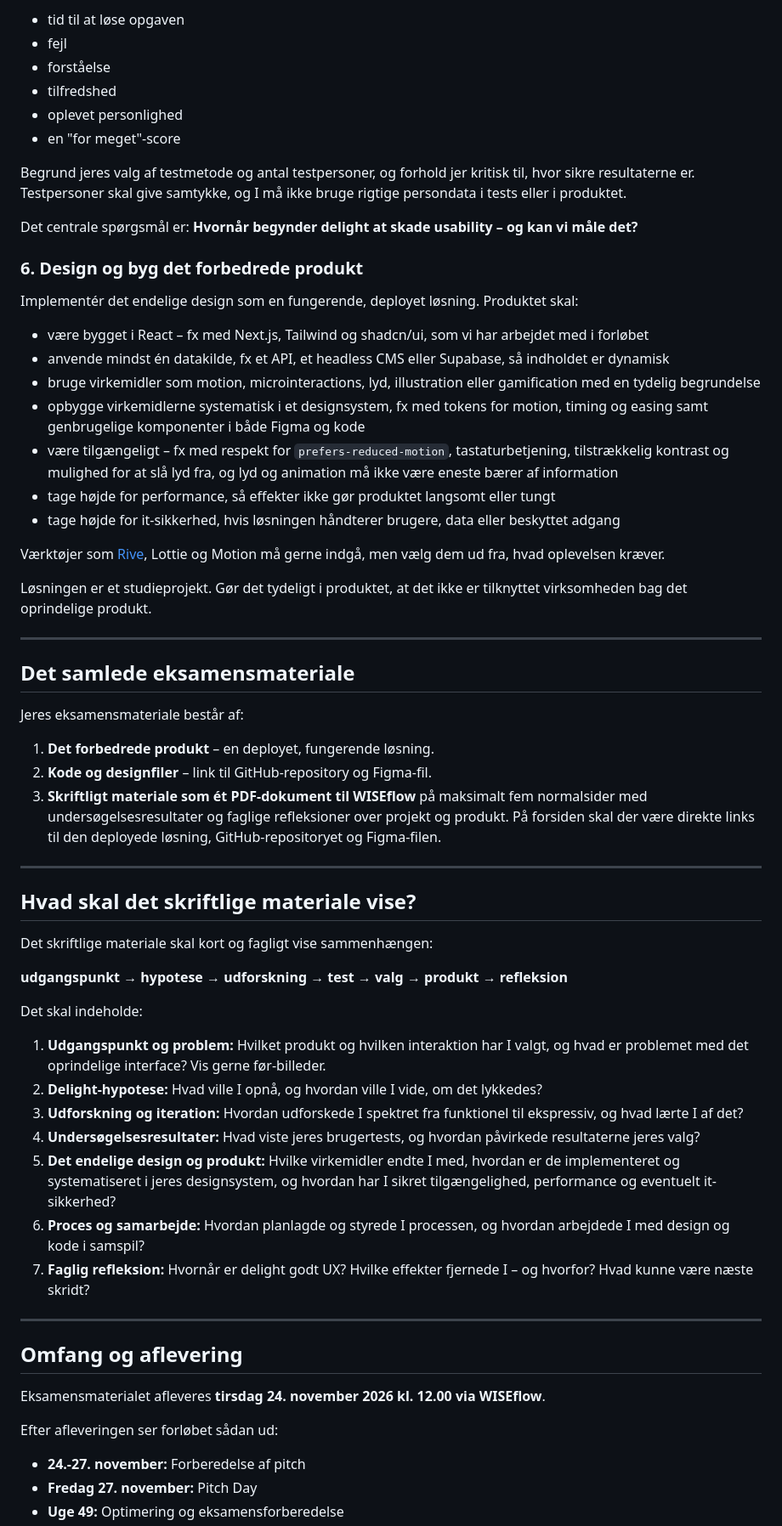
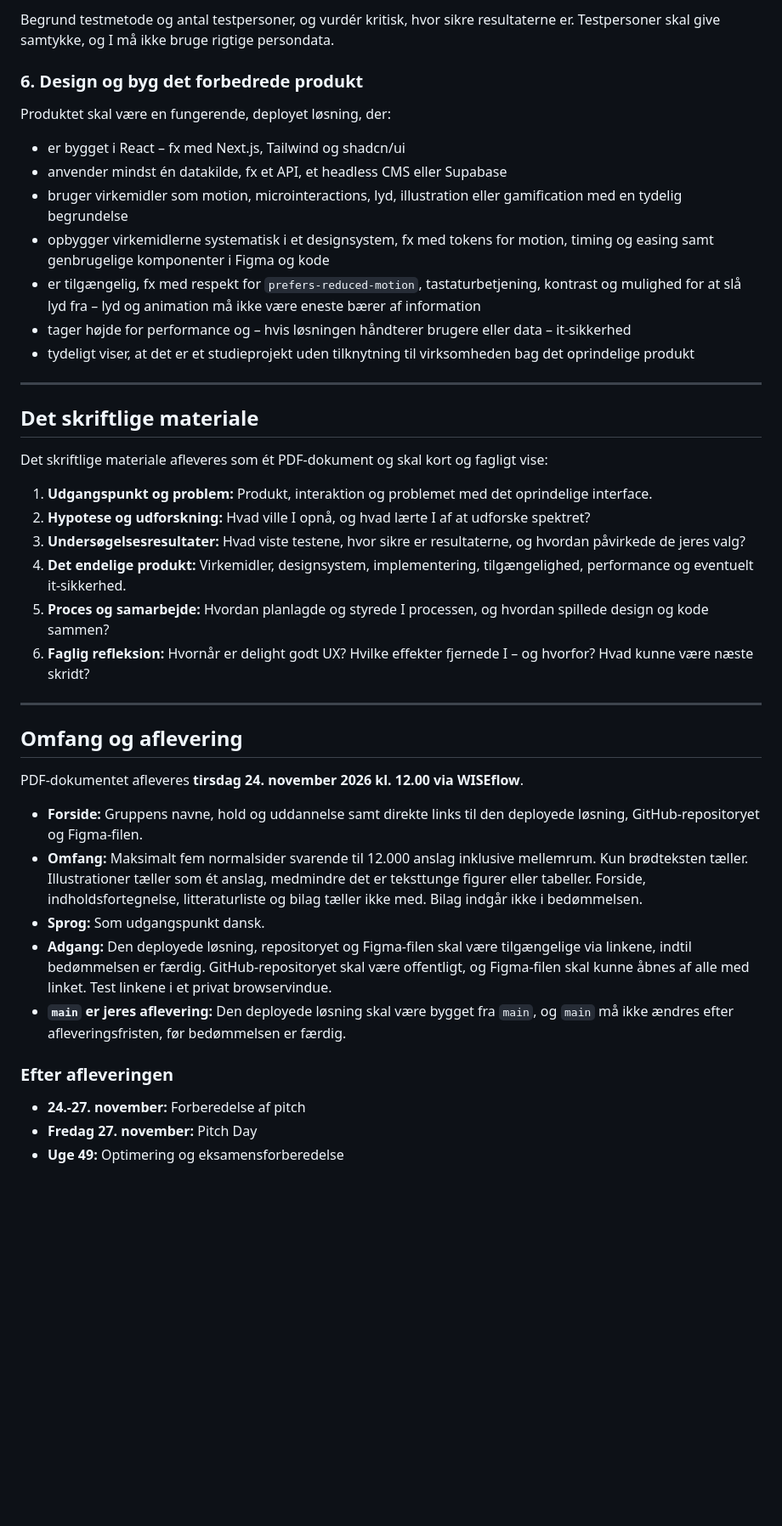
Before and after one commit to cederdorff/mdu-e25ixd, a Markdown page: undervisning/dynamic-user-interface/eksamensbeskrivelse.md, the part around one of its changes. Shown at 85% size. Drawn GitHub-style; blank space fills up the shorter version.

Commit message:
Refactor exam description for Dynamic User Interface course; enhance clarity and structure

```diff
--- a/undervisning/dynamic-user-interface/eksamensbeskrivelse.md
+++ b/undervisning/dynamic-user-interface/eksamensbeskrivelse.md
@@ -75,68 +52,46 @@ Test versionerne med brugere, og brug resultaterne som grundlag for jeres endeli
 
-- tid til at løse opgaven
-- fejl
-- forståelse
-- tilfredshed
-- oplevet personlighed
-- en "for meget"-score
-
-Begrund jeres valg af testmetode og antal testpersoner, og forhold jer kritisk til, hvor sikre resultaterne er. Testpersoner skal give samtykke, og I må ikke bruge rigtige persondata i tests eller i produktet.
-
-Det centrale spørgsmål er: **Hvornår begynder delight at skade usability – og kan vi måle det?**
+Begrund testmetode og antal testpersoner, og vurdér kritisk, hvor sikre resultaterne er. Testpersoner skal give samtykke, og I må ikke bruge rigtige persondata.
 
 ### 6. Design og byg det forbedrede produkt
 
-Implementér det endelige design som en fungerende, deployet løsning. Produktet skal:
+Produktet skal være en fungerende, deployet løsning, der:
 
-- være bygget i React – fx med Next.js, Tailwind og shadcn/ui, som vi har arbejdet med i forløbet
-- anvende mindst én datakilde, fx et API, et headless CMS eller Supabase, så indholdet er dynamisk
-- bruge virkemidler som motion, microinteractions, lyd, illustration eller gamification med en tydelig begrundelse
-- opbygge virkemidlerne systematisk i et designsystem, fx med tokens for motion, timing og easing samt genbrugelige komponenter i både Figma og kode
-- være tilgængeligt – fx med respekt for `prefers-reduced-motion`, tastaturbetjening, tilstrækkelig kontrast og mulighed for at slå lyd fra, og lyd og animation må ikke være eneste bærer af information
-- tage højde for performance, så effekter ikke gør produktet langsomt eller tungt
-- tage højde for it-sikkerhed, hvis løsningen håndterer brugere, data eller beskyttet adgang
-
-Værktøjer som [Rive](https://rive.app/), Lottie og Motion må gerne indgå, men vælg dem ud fra, hvad oplevelsen kræver.
-
-Løsningen er et studieprojekt. Gør det tydeligt i produktet, at det ikke er tilknyttet virksomheden bag det oprindelige produkt.
+- er bygget i React – fx med Next.js, Tailwind og shadcn/ui
+- anvender mindst én datakilde, fx et API, et headless CMS eller Supabase
+- bruger virkemidler som motion, microinteractions, lyd, illustration eller gamification med en tydelig begrundelse
+- opbygger virkemidlerne systematisk i et designsystem, fx med tokens for motion, timing og easing samt genbrugelige komponenter i Figma og kode
+- er tilgængelig, fx med respekt for `prefers-reduced-motion`, tastaturbetjening, kontrast og mulighed for at slå lyd fra – lyd og animation må ikke være eneste bærer af information
+- tager højde for performance og – hvis løsningen håndterer brugere eller data – it-sikkerhed
+- tydeligt viser, at det er et studieprojekt uden tilknytning til virksomheden bag det oprindelige produkt
 
 <hr style="margin: 2rem 0;">
 
-## Det samlede eksamensmateriale
+## Det skriftlige materiale
 
-Jeres eksamensmateriale består af:
+Det skriftlige materiale afleveres som ét PDF-dokument og skal kort og fagligt vise:
 
-1. **Det forbedrede produkt** – en deployet, fungerende løsning.
-2. **Kode og designfiler** – link til GitHub-repository og Figma-fil.
-3. **Skriftligt materiale som ét PDF-dokument til WISEflow** på maksimalt fem normalsider med undersøgelsesresultater og faglige refleksioner over projekt og produkt. På forsiden skal der være direkte links til den deployede løsning, GitHub-repositoryet og Figma-filen.
-
-<hr style="margin: 2rem 0;">
-
-## Hvad skal det skriftlige materiale vise?
-
-Det skriftlige materiale skal kort og fagligt vise sammenhængen:
-
-**udgangspunkt → hypotese → udforskning → test → valg → produkt → refleksion**
-
-Det skal indeholde:
-
-1. **Udgangspunkt og problem:** Hvilket produkt og hvilken interaktion har I valgt, og hvad er problemet med det oprindelige interface? Vis gerne før-billeder.
-2. **Delight-hypotese:** Hvad ville I opnå, og hvordan ville I vide, om det lykkedes?
-3. **Udforskning og iteration:** Hvordan udforskede I spektret fra funktionel til ekspressiv, og hvad lærte I af det?
-4. **Undersøgelsesresultater:** Hvad viste jeres brugertests, og hvordan påvirkede resultaterne jeres valg?
-5. **Det endelige design og produkt:** Hvilke virkemidler endte I med, hvordan er de implementeret og systematiseret i jeres designsystem, og hvordan har I sikret tilgængelighed, performance og eventuelt it-sikkerhed?
-6. **Proces og samarbejde:** Hvordan planlagde og styrede I processen, og hvordan arbejdede I med design og kode i samspil?
-7. **Faglig refleksion:** Hvornår er delight godt UX? Hvilke effekter fjernede I – og hvorfor? Hvad kunne være næste skridt?
+1. **Udgangspunkt og problem:** Produkt, interaktion og problemet med det oprindelige interface.
+2. **Hypotese og udforskning:** Hvad ville I opnå, og hvad lærte I af at udforske spektret?
+3. **Undersøgelsesresultater:** Hvad viste testene, hvor sikre er resultaterne, og hvordan påvirkede de jeres valg?
+4. **Det endelige produkt:** Virkemidler, designsystem, implementering, tilgængelighed, performance og eventuelt it-sikkerhed.
+5. **Proces og samarbejde:** Hvordan planlagde og styrede I processen, og hvordan spillede design og kode sammen?
+6. **Faglig refleksion:** Hvornår er delight godt UX? Hvilke effekter fjernede I – og hvorfor? Hvad kunne være næste skridt?
 
 <hr style="margin: 2rem 0;">
 
 ## Omfang og aflevering
 
-Eksamensmaterialet afleveres **tirsdag 24. november 2026 kl. 12.00 via WISEflow**.
+PDF-dokumentet afleveres **tirsdag 24. november 2026 kl. 12.00 via WISEflow**.
 
 <!-- TODO: Beskriv, hvordan gruppeafleveringen sættes op i WISEflow, når det er afklaret. -->
 
-Efter afleveringen ser forløbet sådan ud:
+- **Forside:** Gruppens navne, hold og uddannelse samt direkte links til den deployede løsning, GitHub-repositoryet og Figma-filen.
+- **Omfang:** Maksimalt fem normalsider svarende til 12.000 anslag inklusive mellemrum. Kun brødteksten tæller. Illustrationer tæller som ét anslag, medmindre det er teksttunge figurer eller tabeller. Forside, indholdsfortegnelse, litteraturliste og bilag tæller ikke med. Bilag indgår ikke i bedømmelsen.
+- **Sprog:** Som udgangspunkt dansk.
+- **Adgang:** Den deployede løsning, repositoryet og Figma-filen skal være tilgængelige via linkene, indtil bedømmelsen er færdig. GitHub-repositoryet skal være offentligt, og Figma-filen skal kunne åbnes af alle med linket. Test linkene i et privat browservindue.
+- **`main` er jeres aflevering:** Den deployede løsning skal være bygget fra `main`, og `main` må ikke ændres efter afleveringsfristen, før bedømmelsen er færdig.
+
+### Efter afleveringen
 
 - **24.-27. november:** Forberedelse af pitch
 - **Fredag 27. november:** Pitch Day
```
Also changed, not shown: other parts of undervisning/dynamic-user-interface/eksamensbeskrivelse.md (+29 -75 lines).
